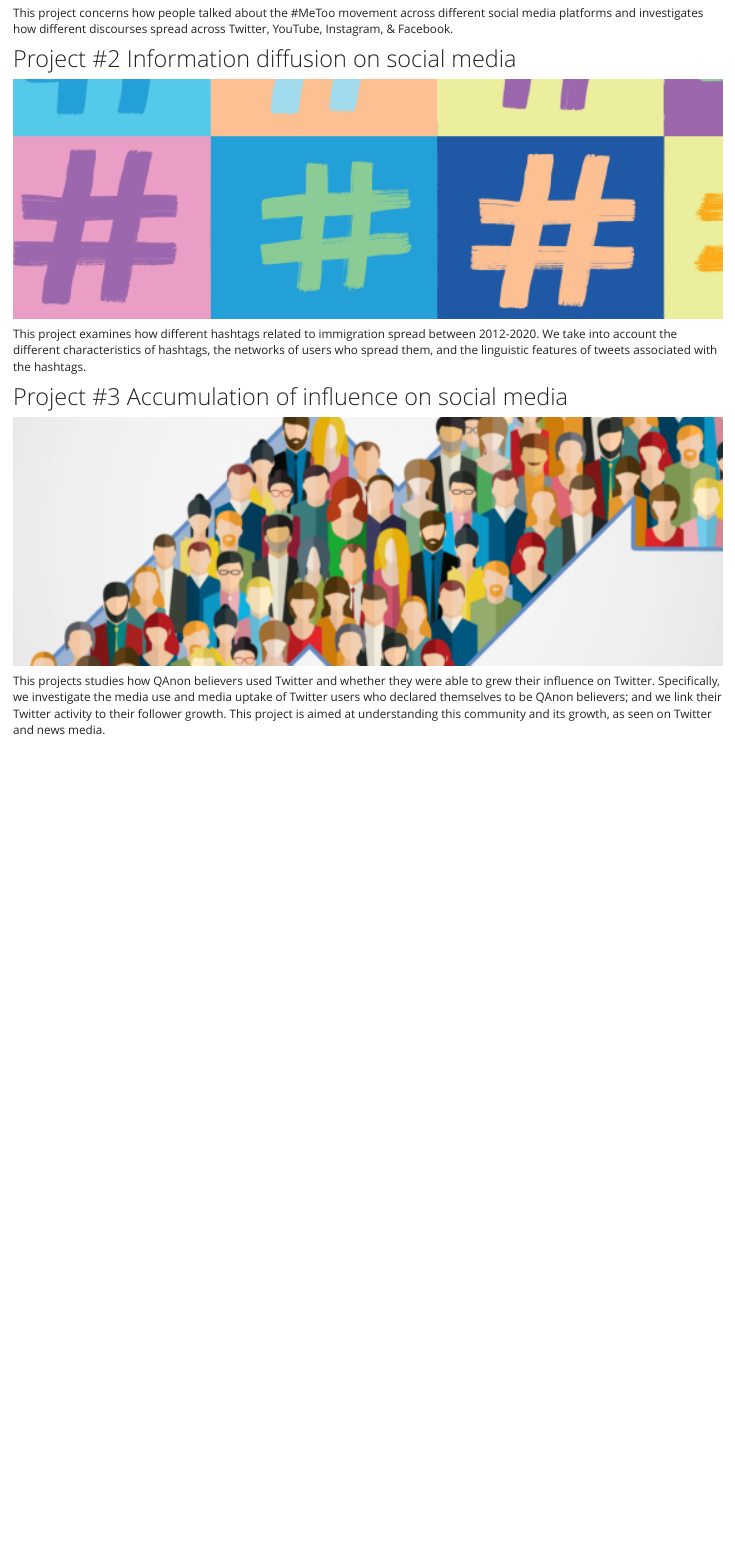
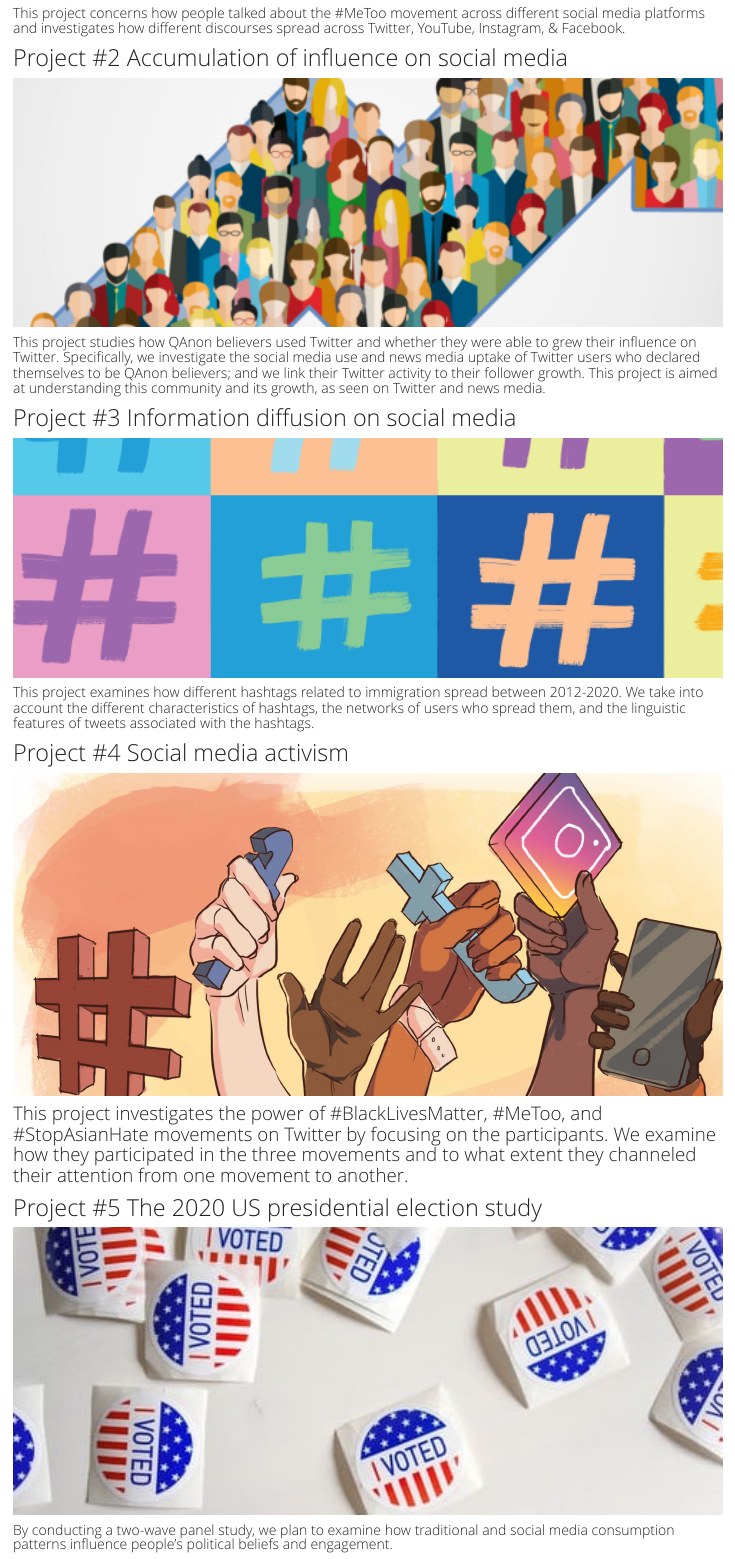
Before and after one commit to cemlab/cemlab.github.io, an R Markdown document (projects.Rmd): the page in a window 1100 px wide, from 450 px down before the commit and from 440 px down after it, so that both start at the same text. The pictures show the output file projects.html that the author committed with the source, opened offline; library style sheets and scripts come from the installed R packages.

Commit message:
Add files via upload

```diff
--- a/projects.Rmd
+++ b/projects.Rmd
@@ -6,16 +6,29 @@ title: "Projects"
 
 <img src="files/Multi-platform.jpeg" style="width:100%; height: 10%">
 
-This project concerns how people talked about the #MeToo movement across different social media platforms and investigates how different discourses spread across Twitter, YouTube, Instagram, & Facebook.
+ This project concerns how people talked about the #MeToo movement across different social media platforms and investigates how different discourses spread across Twitter, YouTube, Instagram, & Facebook.
 
-## Project #2 Information diffusion on social media
+## Project #2 Accumulation of influence on social media
+
+<img src="files/grow-followers-760x400.png" style="width:100%">
+
+This project studies how QAnon believers used Twitter and whether they were able to grow their influence on Twitter. Specifically, we investigate the social media use and news media uptake of Twitter users who declared themselves to be QAnon believers; and we link their Twitter activity to their follower growth. This project is aimed at understanding this community and its growth, as seen on Twitter and news media.
+
+## Project #3 Information diffusion on social media
 
 <img src="files/hashtags.png" style="width:100%">
 
 This project examines how different hashtags related to immigration spread between 2012-2020. We take into account the different characteristics of hashtags, the networks of users who spread them, and the linguistic features of tweets associated with the hashtags.
 
-## Project #3 Accumulation of influence on social media
+## Project #4 Social media activism
 
-<img src="files/grow-followers-760x400.png" style="width:100%">
+<img src="files/activism.jpg" style="width:100%">
 
-This projects studies how QAnon believers used Twitter and whether they were able to grew their influence on Twitter. Specifically, we investigate the media use and media uptake of Twitter users who declared themselves to be QAnon believers; and we link their Twitter activity to their follower growth. This project is aimed at understanding this community and its growth, as seen on Twitter and news media.
+
+This project investigates the power of #BlackLivesMatter, #MeToo, and #StopAsianHate movements on Twitter by focusing on the participants. We examine how they participated in the three movements and to what extent they channeled their attention from one movement to another.
+
+## Project #5 The 2020 US presidential election study
+
+<img src="files/2020_election.jpeg" style="width:100%">
+
+By conducting a two-wave panel study, we plan to examine how traditional and social media consumption influences people's political beliefs and engagement.
```
Also changed, not shown: index.Rmd (+4 -4 lines), people.Rmd (+6 -0 lines), files/2020_election.jpeg (added), files/Zhiying_Yue.jpg (added), files/activism.jpg (added), index.html, people.html, projects.html.
